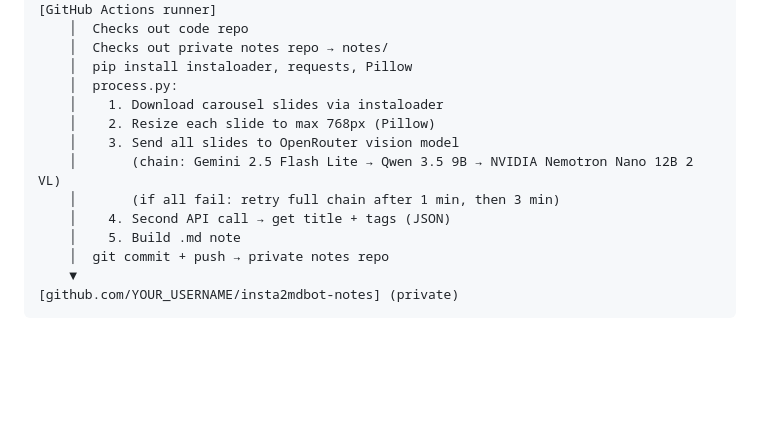
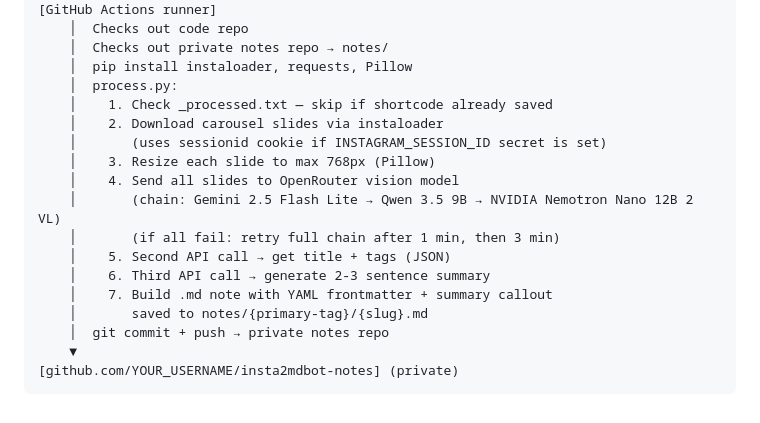
Before and after one commit to wsnh2022/insta2mdbot, a Markdown page: SETUP.md, the part around one of its changes. GitHub-like rendering; blank space fills up the shorter version.

```diff
--- a/SETUP.md
+++ b/SETUP.md
@@ -261,13 +301,17 @@ Free GitHub Pages requires a public repo, so the code is public. To keep notes p
     │  Checks out private notes repo → notes/
     │  pip install instaloader, requests, Pillow
     │  process.py:
-    │    1. Download carousel slides via instaloader
-    │    2. Resize each slide to max 768px (Pillow)
-    │    3. Send all slides to OpenRouter vision model
+    │    1. Check _processed.txt — skip if shortcode already saved
+    │    2. Download carousel slides via instaloader
+    │       (uses sessionid cookie if INSTAGRAM_SESSION_ID secret is set)
+    │    3. Resize each slide to max 768px (Pillow)
+    │    4. Send all slides to OpenRouter vision model
     │       (chain: Gemini 2.5 Flash Lite → Qwen 3.5 9B → NVIDIA Nemotron Nano 12B 2 VL)
     │       (if all fail: retry full chain after 1 min, then 3 min)
-    │    4. Second API call → get title + tags (JSON)
-    │    5. Build .md note
+    │    5. Second API call → get title + tags (JSON)
+    │    6. Third API call → generate 2-3 sentence summary
+    │    7. Build .md note with YAML frontmatter + summary callout
+    │       saved to notes/{primary-tag}/{slug}.md
     │  git commit + push → private notes repo
     ▼
 [github.com/YOUR_USERNAME/insta2mdbot-notes] (private)
```
Also changed, not shown: other parts of SETUP.md (+46 -6 lines).
